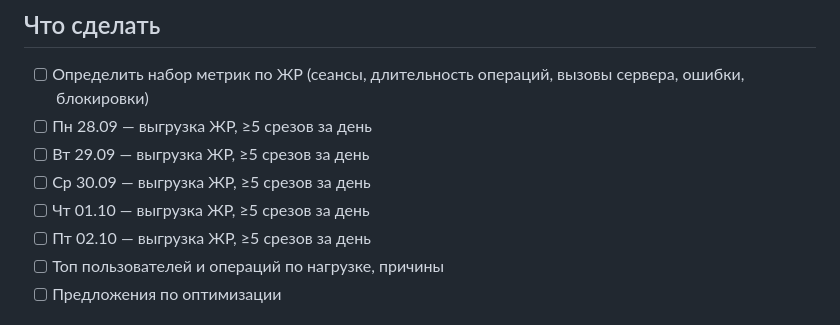
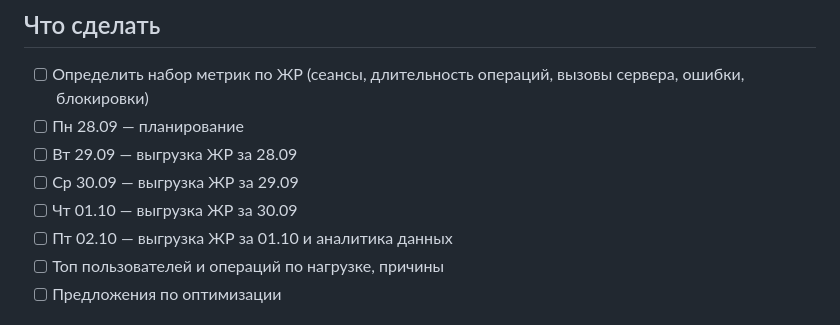
Before and after one commit to tork059/resan-revitech-backlog, a Markdown page: tasks/BL-027-audit-proizvoditelnosti-po-polzovatelyam-5-vygru.md, the part around the change. Drawn GitHub-style.

```diff
--- a/tasks/BL-027-audit-proizvoditelnosti-po-polzovatelyam-5-vygru.md
+++ b/tasks/BL-027-audit-proizvoditelnosti-po-polzovatelyam-5-vygru.md
@@ -23,11 +23,11 @@ order: 2
 
 ## Что сделать
 - [ ] Определить набор метрик по ЖР (сеансы, длительность операций, вызовы сервера, ошибки, блокировки)
-- [ ] Пн 28.09 — выгрузка ЖР, ≥5 срезов за день
-- [ ] Вт 29.09 — выгрузка ЖР, ≥5 срезов за день
-- [ ] Ср 30.09 — выгрузка ЖР, ≥5 срезов за день
-- [ ] Чт 01.10 — выгрузка ЖР, ≥5 срезов за день
-- [ ] Пт 02.10 — выгрузка ЖР, ≥5 срезов за день
+- [ ] Пн 28.09 — планирование
+- [ ] Вт 29.09 — выгрузка ЖР за 28.09
+- [ ] Ср 30.09 — выгрузка ЖР за 29.09
+- [ ] Чт 01.10 — выгрузка ЖР за 30.09
+- [ ] Пт 02.10 — выгрузка ЖР за 01.10 и аналитика данных
 - [ ] Топ пользователей и операций по нагрузке, причины
 - [ ] Предложения по оптимизации
 
```
